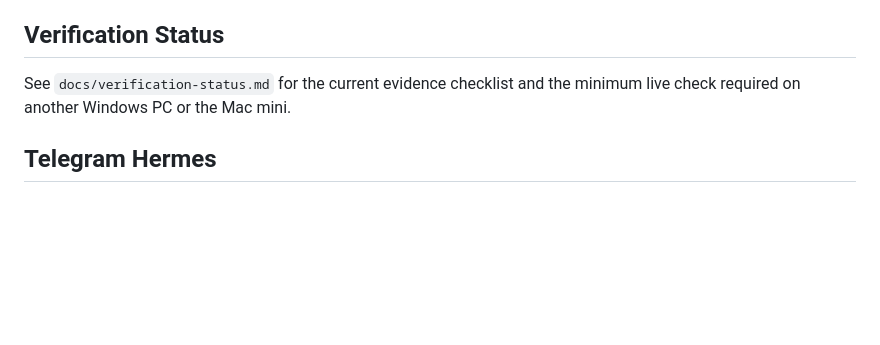
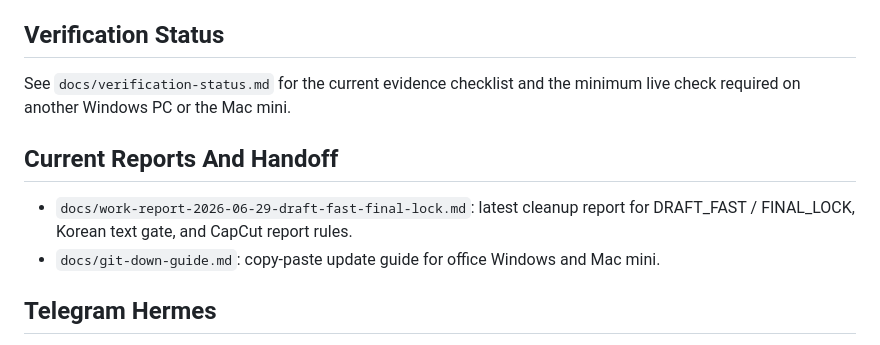
Before and after one commit to taktwosj/22utube-agent-skills, a Markdown page: README.md, the part around the change. Rendered like a GitHub page; blank space fills up the shorter version.

Commit message:
Add draft fast cleanup report and down guide

```diff
--- a/README.md
+++ b/README.md
@@ -122,6 +122,13 @@ bash "$HOME/agent-skills/scripts/update.sh" --target all --prune --dry-run
 See `docs/verification-status.md` for the current evidence checklist and the
 minimum live check required on another Windows PC or the Mac mini.
 
+## Current Reports And Handoff
+
+- `docs/work-report-2026-06-29-draft-fast-final-lock.md`: latest cleanup report
+  for DRAFT_FAST / FINAL_LOCK, Korean text gate, and CapCut report rules.
+- `docs/git-down-guide.md`: copy-paste update guide for office Windows and Mac
+  mini.
+
 ## Telegram Hermes
 
 Telegram-Hermes integration is an allowlisted command bridge. Bot tokens, chat IDs, and auth files stay outside Git. See `docs/install-telegram-hermes.md` and `manifests/telegram-hermes.commands.json`.
```
Also changed, not shown: docs/git-down-guide.md (added, +115 -0 lines), docs/work-report-2026-06-29-draft-fast-final-lock.md (added, +112 -0 lines).
